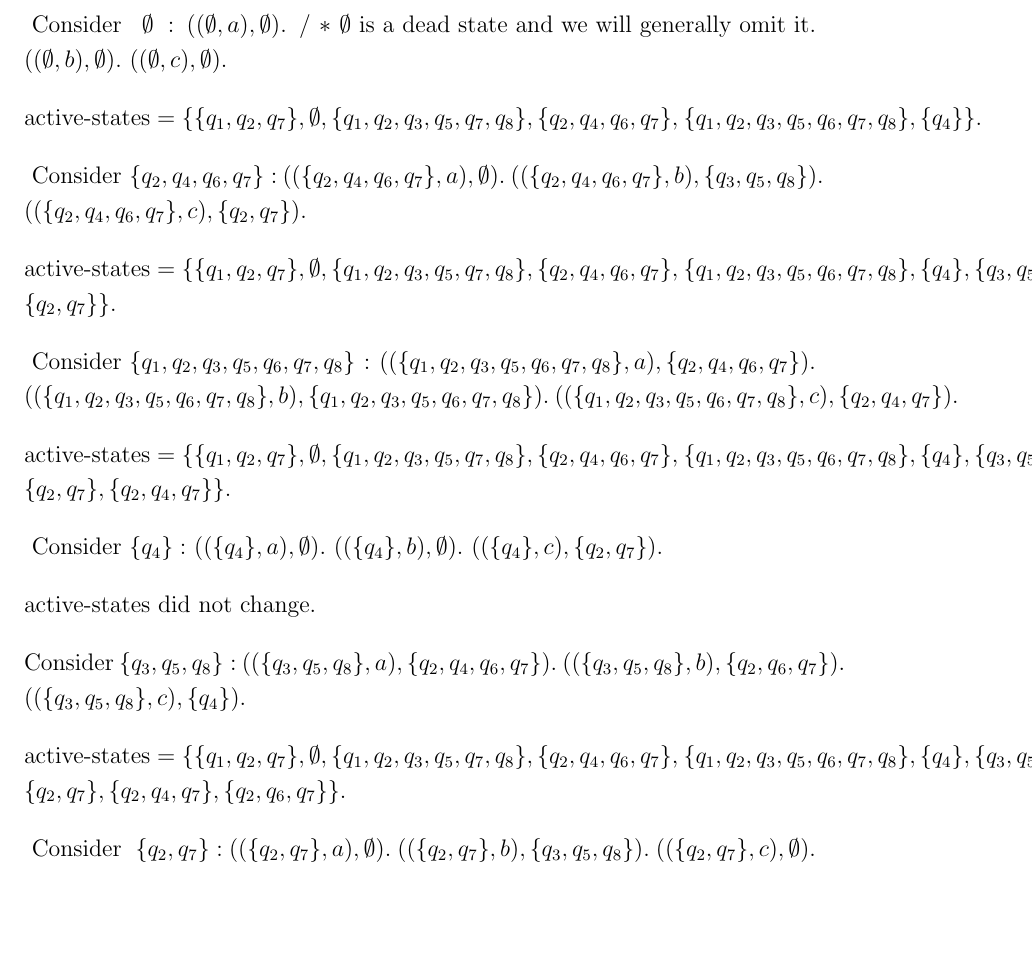
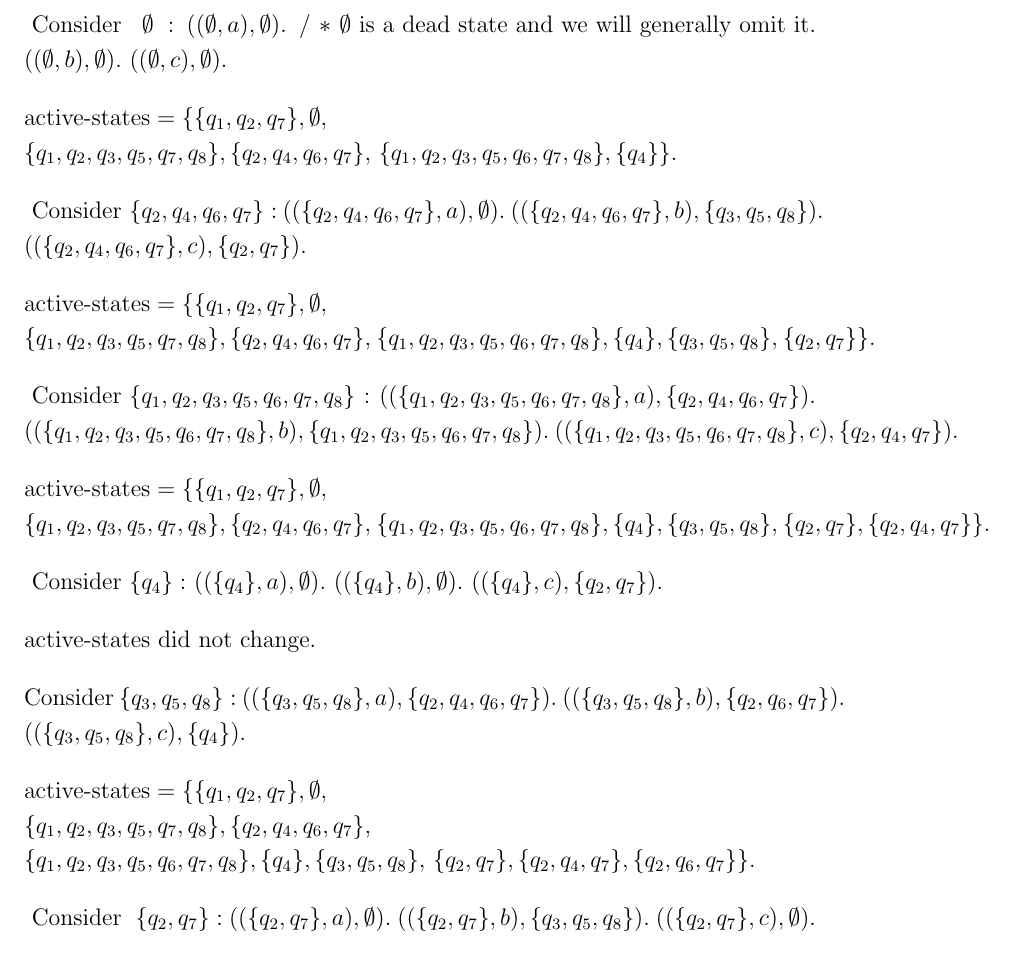
Before and after one commit to jorenchik/automata-cheatsheet, a LaTeX document (AutomataCheatsheet.tex): part of page 9 of 21, cut so that both start at the same text, the shorter picture padded with empty space. Compiled offline with pdfLaTeX.

Commit message:
fix overflow

```diff
--- a/AutomataCheatsheet.tex
+++ b/AutomataCheatsheet.tex
@@ -275,7 +275,7 @@ We can apply \texttt{ndfsmtodfsm} to \( M \) as follows:
         $ ((\emptyset, b), \emptyset). $
         $ ((\emptyset, c), \emptyset). $
 
-        $ \text{active-states} = \{\{q_1, q_2, q_7\}, \emptyset, \{q_1, q_2, q_3, q_5, q_7, q_8\}, \{q_2, q_4, q_6, q_7\}, $
+        $ \text{active-states} = \{\{q_1, q_2, q_7\}, \emptyset,\\ \{q_1, q_2, q_3, q_5, q_7, q_8\}, \{q_2, q_4, q_6, q_7\}, $
         $ \{q_1, q_2, q_3, q_5, q_6, q_7, q_8\}, \{q_4\}\}.$
 
         $\text{ Consider } \{q_2, q_4, q_6, q_7\}: $
@@ -283,7 +283,7 @@ We can apply \texttt{ndfsmtodfsm} to \( M \) as follows:
         $ ((\{q_2, q_4, q_6, q_7\}, b), \{q_3, q_5, q_8\}). $
         $ ((\{q_2, q_4, q_6, q_7\}, c), \{q_2, q_7\}). $
 
-        $ \text{active-states} = \{\{q_1, q_2, q_7\}, \emptyset, \{q_1, q_2, q_3, q_5, q_7, q_8\}, \{q_2, q_4, q_6, q_7\}, $
+        $ \text{active-states} = \{\{q_1, q_2, q_7\}, \emptyset,\\ \{q_1, q_2, q_3, q_5, q_7, q_8\}, \{q_2, q_4, q_6, q_7\}, $
         $ \{q_1, q_2, q_3, q_5, q_6, q_7, q_8\}, \{q_4\}, \{q_3, q_5, q_8\}, $
         $ \{q_2, q_7\}\}.$
 
@@ -308,7 +308,7 @@ We can apply \texttt{ndfsmtodfsm} to \( M \) as follows:
         $ ((\{q_3, q_5, q_8\}, b), \{q_2, q_6, q_7\}). $
         $ ((\{q_3, q_5, q_8\}, c), \{q_4\}). $
 
-        $ \text{active-states} = \{\{q_1, q_2, q_7\}, \emptyset, \{q_1, q_2, q_3, q_5, q_7, q_8\}, \{q_2, q_4, q_6, q_7\}, $
+        $ \text{active-states} = \{\{q_1, q_2, q_7\}, \emptyset, \\ \{q_1, q_2, q_3, q_5, q_7, q_8\}, \{q_2, q_4, q_6, q_7\},\\ $
         $ \{q_1, q_2, q_3, q_5, q_6, q_7, q_8\}, \{q_4\}, \{q_3, q_5, q_8\}, $
         $ \{q_2, q_7\}, \{q_2, q_4, q_7\}, \{q_2, q_6, q_7\}\}.$
 
```
Also changed, not shown: export/AutomataCheatsheet.pdf, AutomataCheatsheet.tex (2 more changed lines).
